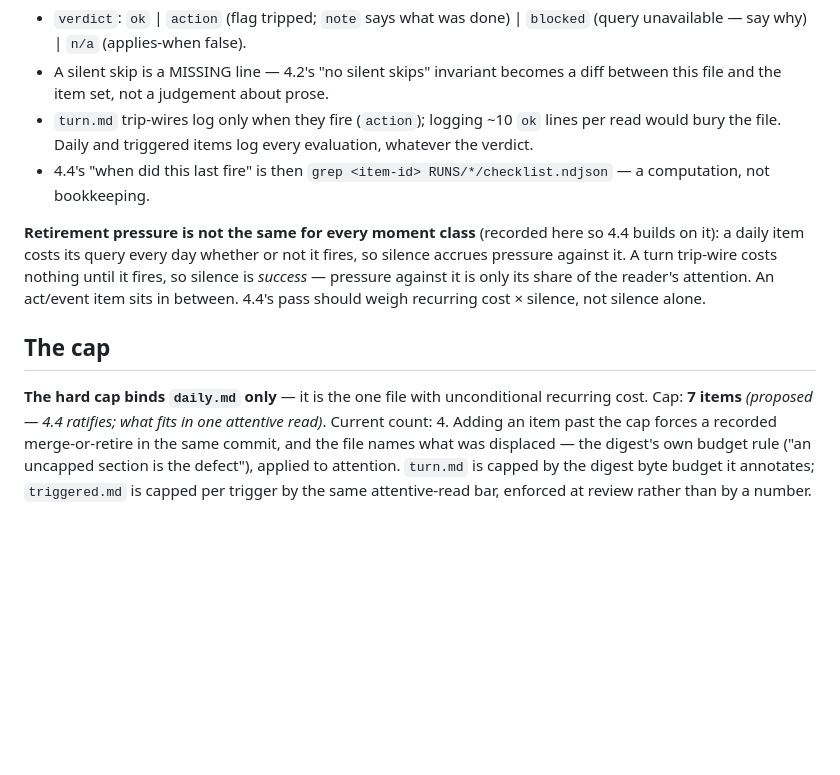
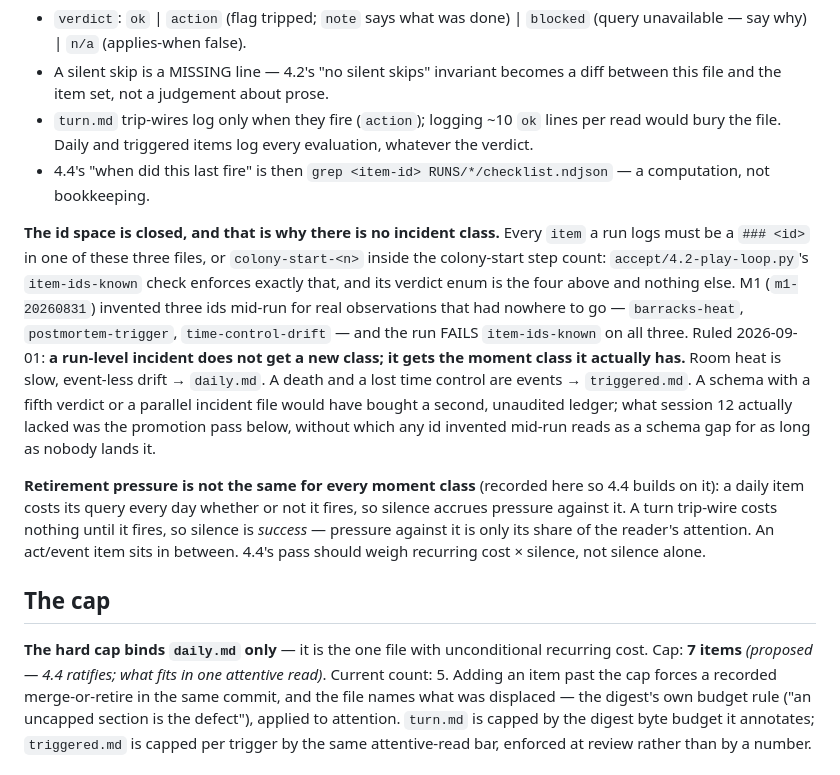
Before and after one commit to Borges-Fable/autorimmer, a Markdown page: checklists/README.md, the part around the change. GitHub-like rendering; blank space fills up the shorter version.

```diff
--- a/checklists/README.md
+++ b/checklists/README.md
@@ -97,6 +97,21 @@ The loop (4.2) appends one NDJSON line per evaluation to
 - 4.4's "when did this last fire" is then `grep <item-id> RUNS/*/checklist.ndjson`
   — a computation, not bookkeeping.
 
+**The id space is closed, and that is why there is no incident class.** Every
+`item` a run logs must be a `### <id>` in one of these three files, or
+`colony-start-<n>` inside the colony-start step count:
+`accept/4.2-play-loop.py`'s `item-ids-known` check enforces exactly that, and
+its verdict enum is the four above and nothing else. M1 (`m1-20260831`)
+invented three ids mid-run for real observations that had nowhere to go —
+`barracks-heat`, `postmortem-trigger`, `time-control-drift` — and the run
+FAILS `item-ids-known` on all three. Ruled 2026-09-01: **a run-level incident
+does not get a new class; it gets the moment class it actually has.** Room
+heat is slow, event-less drift → `daily.md`. A death and a lost time control
+are events → `triggered.md`. A schema with a fifth verdict or a parallel
+incident file would have bought a second, unaudited ledger; what session 12
+actually lacked was the promotion pass below, without which any id invented
+mid-run reads as a schema gap for as long as nobody lands it.
+
 **Retirement pressure is not the same for every moment class** (recorded here
 so 4.4 builds on it): a daily item costs its query every day whether or not it
 fires, so silence accrues pressure against it. A turn trip-wire costs nothing
@@ -108,7 +123,7 @@ pass should weigh recurring cost × silence, not silence alone.
 
 **The hard cap binds `daily.md` only** — it is the one file with
 unconditional recurring cost. Cap: **7 items** *(proposed — 4.4 ratifies; what
-fits in one attentive read)*. Current count: 4. Adding an item past the cap
+fits in one attentive read)*. Current count: 5. Adding an item past the cap
 forces a recorded merge-or-retire in the same commit, and the file names what
 was displaced — the digest's own budget rule ("an uncapped section is the
 defect"), applied to attention. `turn.md` is capped by the digest byte budget
```
Also changed, not shown: checklists/daily.md (+34 -2 lines), checklists/triggered.md (+43 -0 lines).
